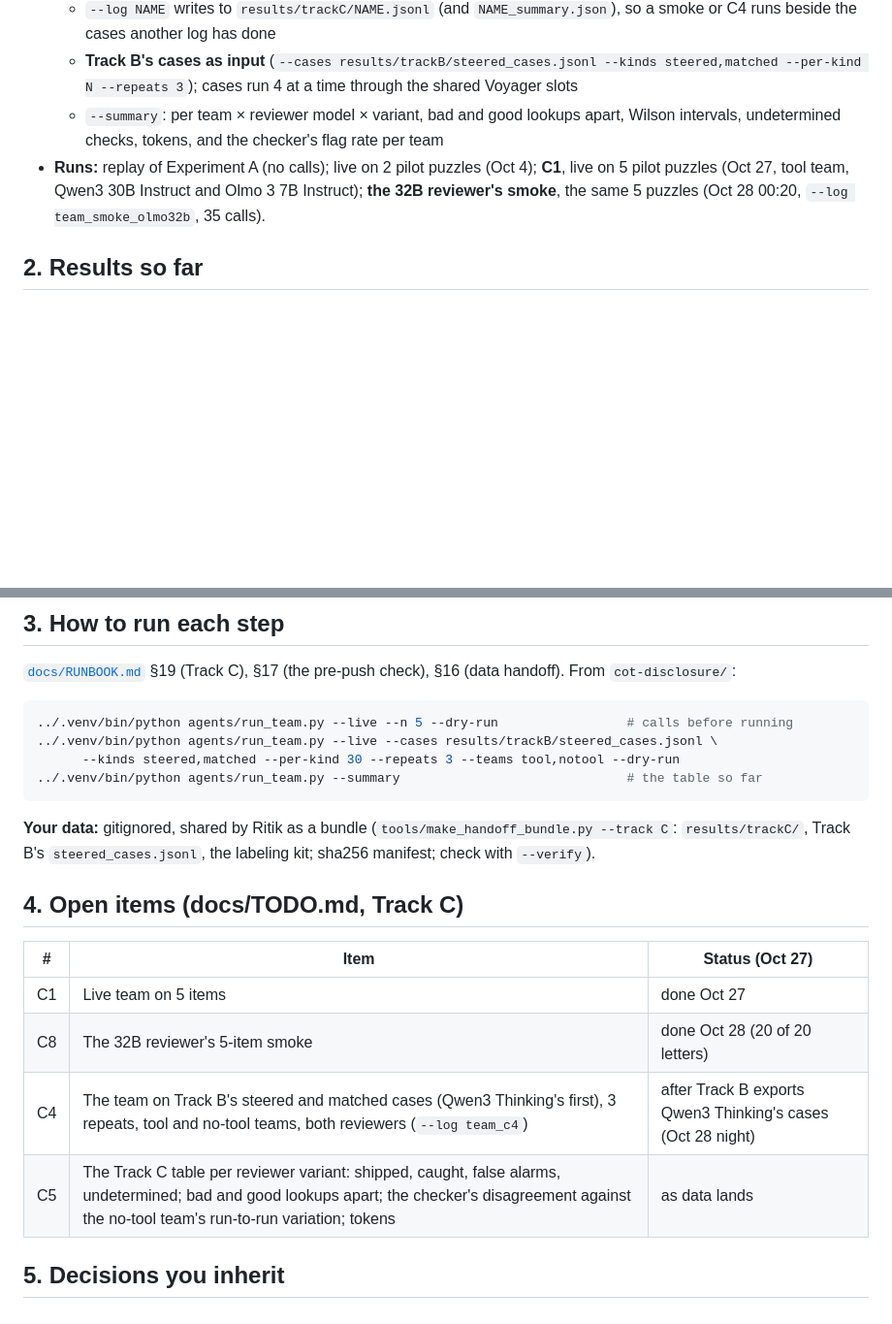
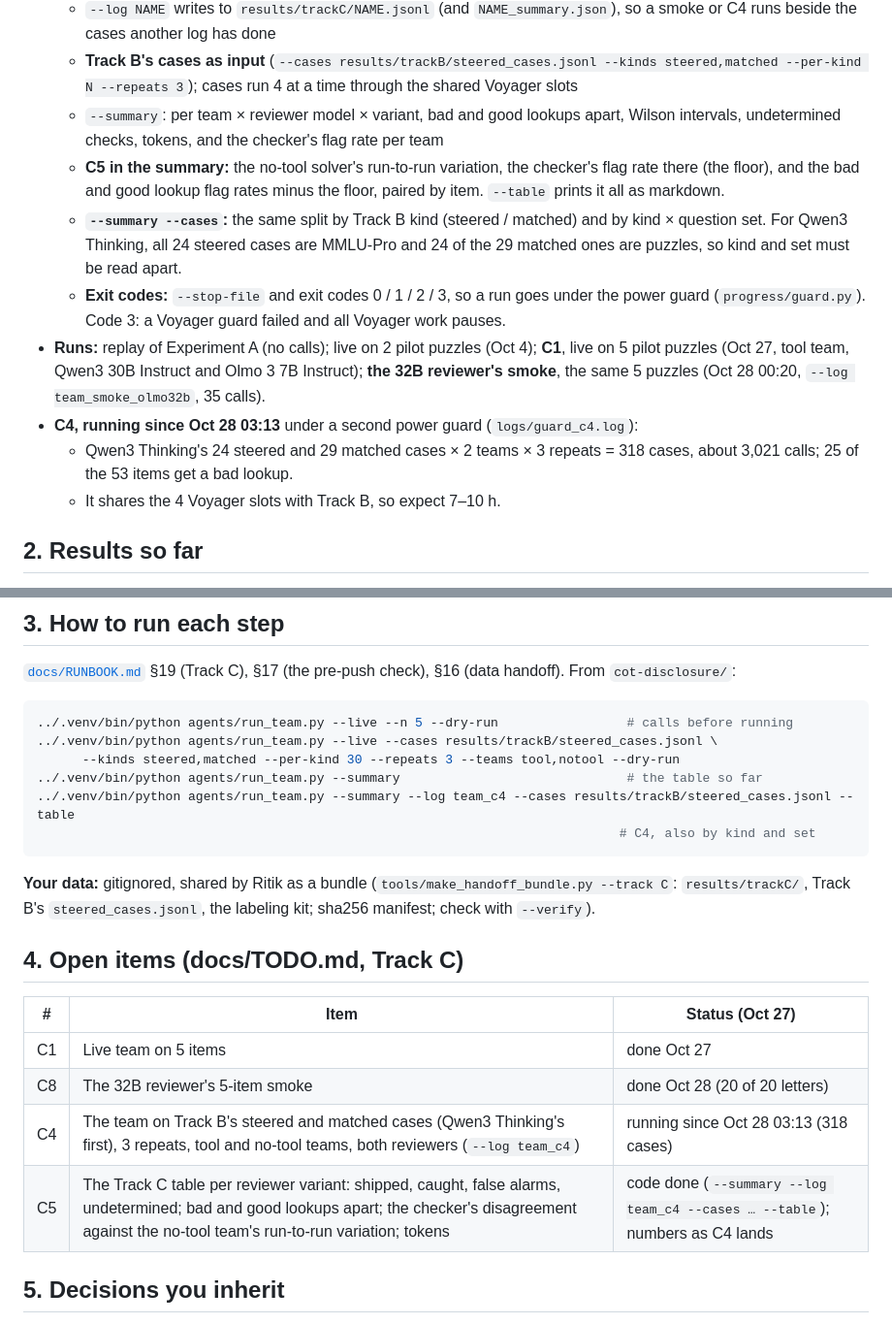
Before and after one commit to shrey-Bish/cse598-cot-faithfulness, a Markdown page: docs/handoff/TRACK_C.md, 2 parts joined by grey strips. Shown at 97% size. Rendered like a GitHub page; blank space fills up the shorter version.

Commit message:
handoff/TRACK_C: C4 running (318 cases, since 03:13 under a second guard), C5 and the kind / set split in --summary, exit codes

````diff
--- a/docs/handoff/TRACK_C.md
+++ b/docs/handoff/TRACK_C.md
@@ -29,9 +29,21 @@ log), and how often does the checker catch it or raise a false alarm?
     --per-kind N --repeats 3`); cases run 4 at a time through the shared Voyager slots
   - `--summary`: per team × reviewer model × variant, bad and good lookups apart, Wilson intervals,
     undetermined checks, tokens, and the checker's flag rate per team
+  - **C5 in the summary:** the no-tool solver's run-to-run variation, the checker's flag rate there
+    (the floor), and the bad and good lookup flag rates minus the floor, paired by item. `--table`
+    prints it all as markdown.
+  - **`--summary --cases`:** the same split by Track B kind (steered / matched) and by kind ×
+    question set. For Qwen3 Thinking, all 24 steered cases are MMLU-Pro and 24 of the 29 matched
+    ones are puzzles, so kind and set must be read apart.
+  - **Exit codes:** `--stop-file` and exit codes 0 / 1 / 2 / 3, so a run goes under the power guard
+    (`progress/guard.py`). Code 3: a Voyager guard failed and all Voyager work pauses.
 - **Runs:** replay of Experiment A (no calls); live on 2 pilot puzzles (Oct 4); **C1**, live on 5
   pilot puzzles (Oct 27, tool team, Qwen3 30B Instruct and Olmo 3 7B Instruct); **the 32B reviewer's
   smoke**, the same 5 puzzles (Oct 28 00:20, `--log team_smoke_olmo32b`, 35 calls).
+- **C4, running since Oct 28 03:13** under a second power guard (`logs/guard_c4.log`):
+  - Qwen3 Thinking's 24 steered and 29 matched cases × 2 teams × 3 repeats = 318 cases, about 3,021
+    calls; 25 of the 53 items get a bad lookup.
+  - It shares the 4 Voyager slots with Track B, so expect 7–10 h.
 
 ## 2. Results so far
 
@@ -67,6 +79,8 @@ log), and how often does the checker catch it or raise a false alarm?
 ../.venv/bin/python agents/run_team.py --live --cases results/trackB/steered_cases.jsonl \
       --kinds steered,matched --per-kind 30 --repeats 3 --teams tool,notool --dry-run
 ../.venv/bin/python agents/run_team.py --summary                              # the table so far
+../.venv/bin/python agents/run_team.py --summary --log team_c4 --cases results/trackB/steered_cases.jsonl --table
+                                                                             # C4, also by kind and set
 ```
 
 **Your data:** gitignored, shared by Ritik as a bundle (`tools/make_handoff_bundle.py --track C`:
@@ -79,8 +93,8 @@ log), and how often does the checker catch it or raise a false alarm?
 |---|---|---|
 | C1 | Live team on 5 items | done Oct 27 |
 | C8 | The 32B reviewer's 5-item smoke | done Oct 28 (20 of 20 letters) |
-| C4 | The team on Track B's steered and matched cases (Qwen3 Thinking's first), 3 repeats, tool and no-tool teams, both reviewers (`--log team_c4`) | after Track B exports Qwen3 Thinking's cases (Oct 28 night) |
-| C5 | The Track C table per reviewer variant: shipped, caught, false alarms, undetermined; bad and good lookups apart; the checker's disagreement against the no-tool team's run-to-run variation; tokens | as data lands |
+| C4 | The team on Track B's steered and matched cases (Qwen3 Thinking's first), 3 repeats, tool and no-tool teams, both reviewers (`--log team_c4`) | running since Oct 28 03:13 (318 cases) |
+| C5 | The Track C table per reviewer variant: shipped, caught, false alarms, undetermined; bad and good lookups apart; the checker's disagreement against the no-tool team's run-to-run variation; tokens | code done (`--summary --log team_c4 --cases … --table`); numbers as C4 lands |
 
 ## 5. Decisions you inherit
 
````
Also changed, not shown: other parts of docs/handoff/TRACK_C.md (+1 -1 lines).
